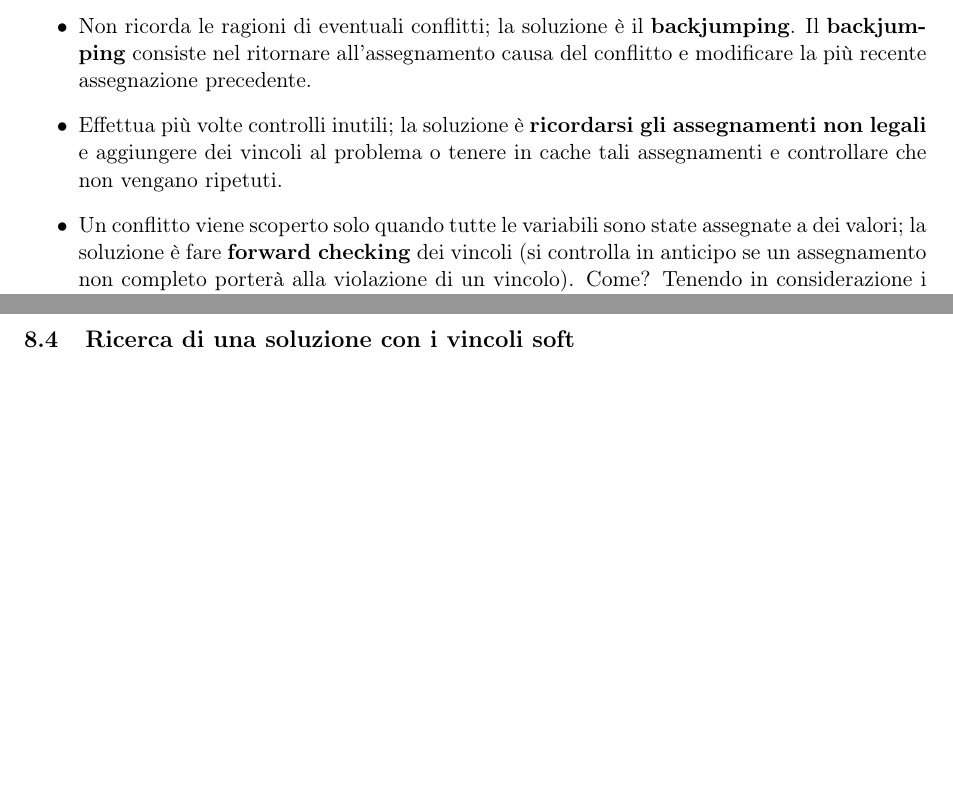
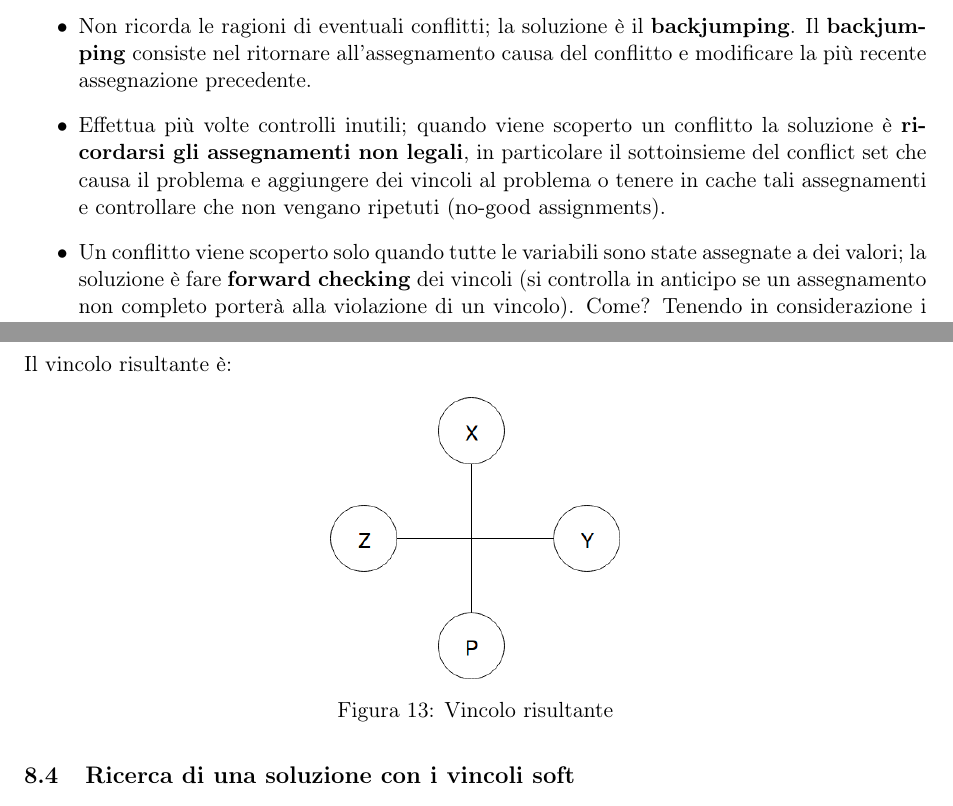
Before and after one commit to EmanueleC/Appunti-intelligenza-artificiale, a LaTeX document (main.tex, which reads res/sections/csp.tex, res/sections/softConstraints.tex): two parts of pages 17 and 26 of 39, joined at a grey line, cut so that both start at the same text, the shorter picture padded with empty space. Compiled offline with pdfLaTeX.

Commit message:
update notes

```diff
--- a/res/sections/csp.tex
+++ b/res/sections/csp.tex
@@ -157,9 +157,11 @@ altre variabili.\\
 Il \textbf{backjumping} consiste nel ritornare all'assegnamento causa del
 conflitto e modificare la più recente assegnazione precedente.
 
- \item Effettua più volte controlli inutili; la soluzione è \textbf{ricordarsi gli
-assegnamenti non legali} e aggiungere dei vincoli al problema o tenere in cache
-tali assegnamenti e controllare che non vengano ripetuti.
+ \item Effettua più volte controlli inutili; quando viene scoperto un
+conflitto la soluzione è \textbf{ricordarsi gli assegnamenti non legali}, in
+particolare il sottoinsieme del conflict set che causa il problema e
+aggiungere dei vincoli al problema o tenere in cache tali assegnamenti e
+controllare che non vengano ripetuti (no-good assignments).
 
  \item Un conflitto viene scoperto solo quando tutte le variabili sono state assegnate a
 dei valori; la soluzione è fare \textbf{forward checking} dei vincoli (si controlla
--- a/res/sections/softConstraints.tex
+++ b/res/sections/softConstraints.tex
@@ -203,3 +204,10 @@ E ora si ripetono tutte le combinazioni con X = b\dots\\
+Il vincolo risultante è:
+
+\begin{figure}[H]
+\centering
+\includegraphics[width=0.32\textwidth]{softComb}
+\caption{Vincolo risultante}
+\end{figure}
 
 \subsection{Ricerca di una soluzione con i vincoli soft}
 
```
Also changed, not shown: res/img/softComb.png (added), res/sections/csp.tex (2 more changed lines), res/sections/softConstraints.tex (17 more changed lines).
